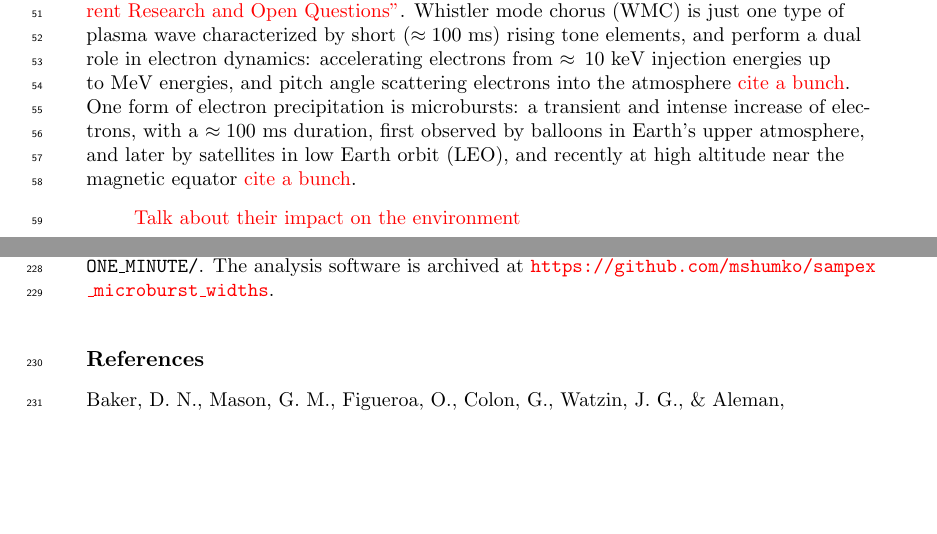
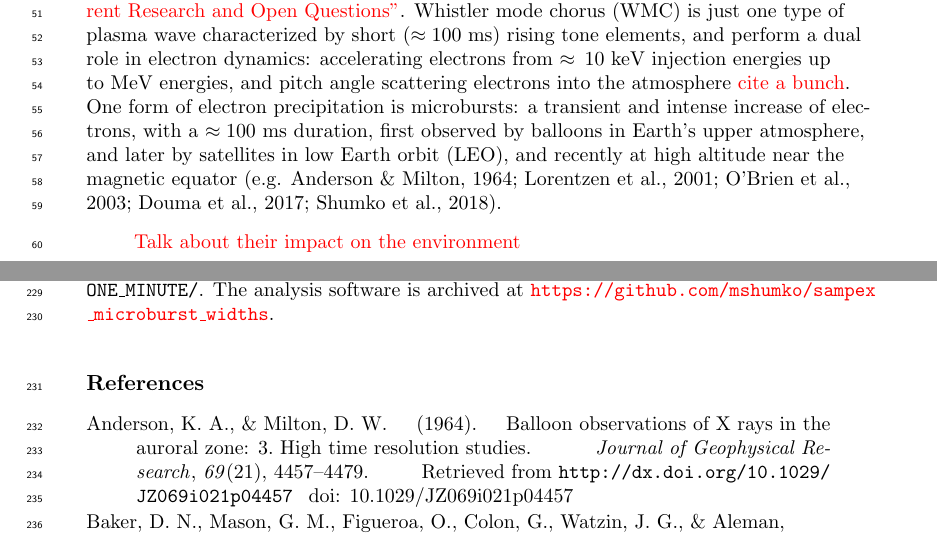
Before and after one commit to mshumko/sampex_microburst_widths, a LaTeX document (paper/shumko_sampex_microburst_durations_v00.tex): two parts of pages 2 and 8 of 10, joined at a grey line, cut so that both start at the same text, the shorter picture padded with empty space. Compiled offline with pdfLaTeX.

Commit message:
Added a few citations.

```diff
--- a/paper/shumko_sampex_microburst_durations_v00.tex
+++ b/paper/shumko_sampex_microburst_durations_v00.tex
@@ -121,7 +121,7 @@ In this study we used the Solar Anomalous and Magnetospheric Particle Explorer t
 \end{enumerate}
 }
 
-Earth's radiation belt particle population is in constant flux, governed by many mechanisms that can be broadly described as: particles transport into the inner magnetosphere by particle injections and ultra low frequency waves. Particles are also accelerated and scattered into Earth's atmosphere by wave-particle interactions with plasma waves \textcolor{red}{Cite Ripoll et al., 2019 "Particle Dynamics in the Earth's Radiation Belts: Review of Current Research and Open Questions"}. Whistler mode chorus (WMC) is just one type of plasma wave characterized by short ($\approx 100$ ms) rising tone elements, and perform a dual role in electron dynamics: accelerating electrons from $\approx 10$ keV injection energies up to MeV energies, and pitch angle scattering electrons into the atmosphere \textcolor{red}{cite a bunch}. One form of electron precipitation is microbursts: a transient and intense increase of electrons, with a $\approx 100$ ms duration, first observed by balloons in Earth's upper atmosphere, and later by satellites in low Earth orbit (LEO), and recently at high altitude near the magnetic equator \textcolor{red}{cite a bunch}.
+Earth's radiation belt particle population is in constant flux, governed by many mechanisms that can be broadly described as: particles transport into the inner magnetosphere by particle injections and ultra low frequency waves. Particles are also accelerated and scattered into Earth's atmosphere by wave-particle interactions with plasma waves \textcolor{red}{Cite Ripoll et al., 2019 "Particle Dynamics in the Earth's Radiation Belts: Review of Current Research and Open Questions"}. Whistler mode chorus (WMC) is just one type of plasma wave characterized by short ($\approx 100$ ms) rising tone elements, and perform a dual role in electron dynamics: accelerating electrons from $\approx 10$ keV injection energies up to MeV energies, and pitch angle scattering electrons into the atmosphere \textcolor{red}{cite a bunch}. One form of electron precipitation is microbursts: a transient and intense increase of electrons, with a $\approx 100$ ms duration, first observed by balloons in Earth's upper atmosphere, and later by satellites in low Earth orbit (LEO), and recently at high altitude near the magnetic equator \cite<e.g.>{Anderson1964, Lorentzen2001a, O'Brien2003,Douma2017, Shumko2018b}.
 
 \textcolor{red}{Talk about their impact on the environment}
 
```
Also changed, not shown: paper/shumko_sampex_microburst_durations_v00.bbl, paper/shumko_sampex_microburst_durations_v00.pdf.
